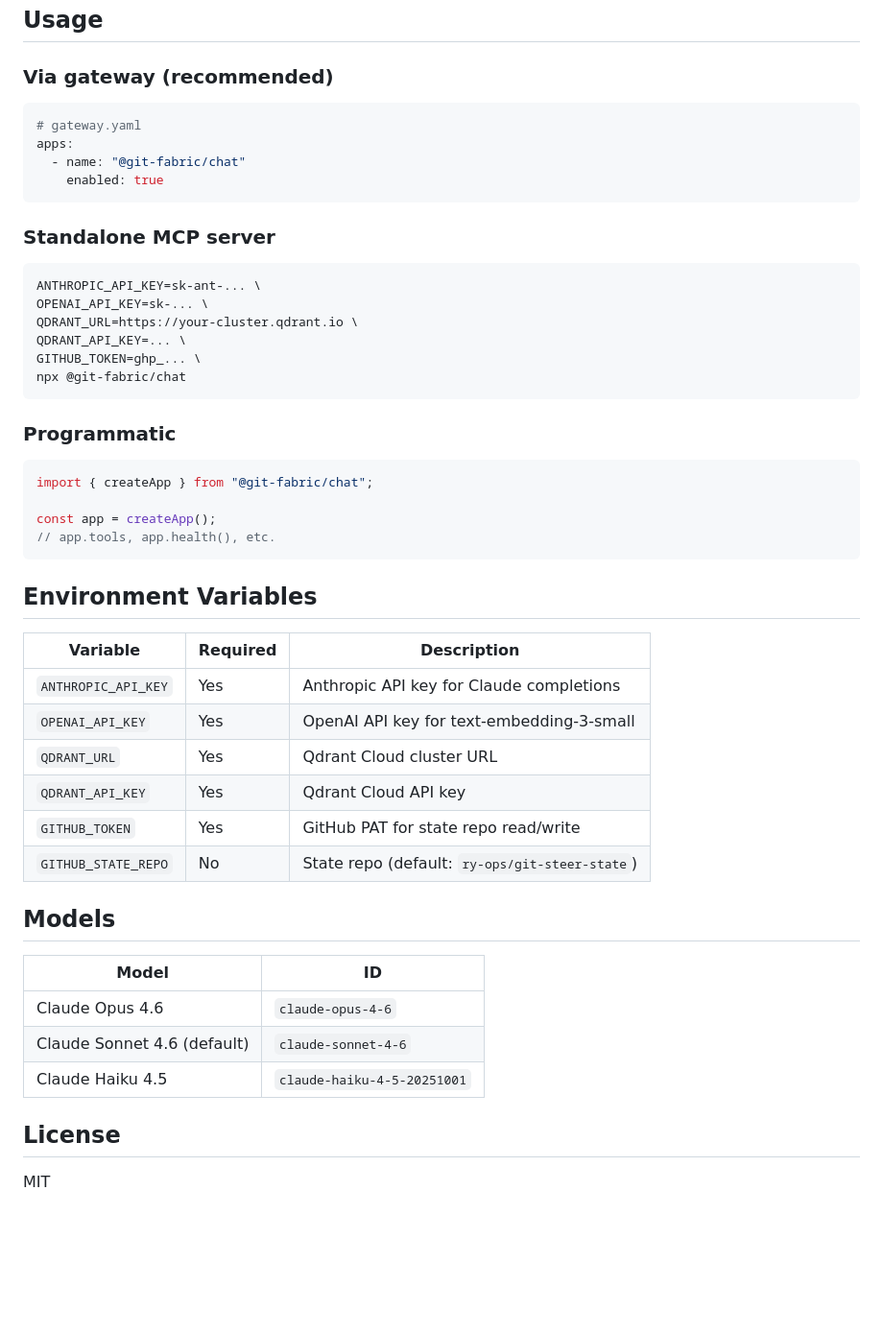
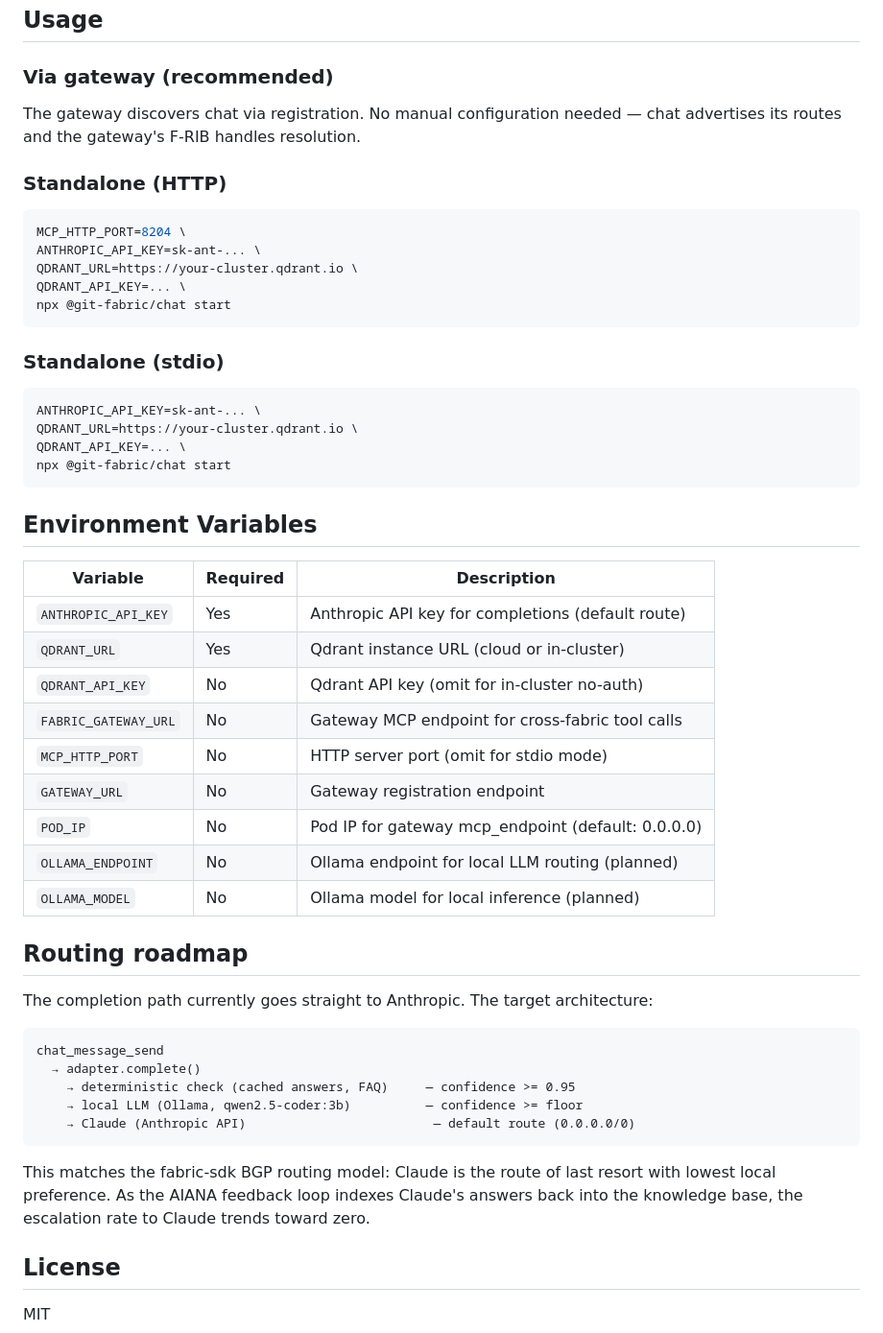
Before and after one commit to git-fabric/chat, a Markdown page: README.md, the part around one of its changes. Shown at 96% size. Rendered like a GitHub page; blank space fills up the shorter version.

````diff
--- a/README.md
+++ b/README.md
@@ -51,51 +68,54 @@ Surface            →  app.ts (FabricApp factory)
 
 ### Via gateway (recommended)
 
-```yaml
-# gateway.yaml
-apps:
-  - name: "@git-fabric/chat"
-    enabled: true
+The gateway discovers chat via registration. No manual configuration needed — chat advertises its routes and the gateway's F-RIB handles resolution.
+
+### Standalone (HTTP)
+
+```bash
+MCP_HTTP_PORT=8204 \
+ANTHROPIC_API_KEY=sk-ant-... \
+QDRANT_URL=https://your-cluster.qdrant.io \
+QDRANT_API_KEY=... \
+npx @git-fabric/chat start
 ```
 
-### Standalone MCP server
+### Standalone (stdio)
 
 ```bash
 ANTHROPIC_API_KEY=sk-ant-... \
-OPENAI_API_KEY=sk-... \
 QDRANT_URL=https://your-cluster.qdrant.io \
 QDRANT_API_KEY=... \
-GITHUB_TOKEN=ghp_... \
-npx @git-fabric/chat
-```
-
-### Programmatic
-
-```typescript
-import { createApp } from "@git-fabric/chat";
-
-const app = createApp();
-// app.tools, app.health(), etc.
+npx @git-fabric/chat start
 ```
 
 ## Environment Variables
 
 | Variable | Required | Description |
 |----------|----------|-------------|
-| `ANTHROPIC_API_KEY` | Yes | Anthropic API key for Claude completions |
-| `OPENAI_API_KEY` | Yes | OpenAI API key for text-embedding-3-small |
-| `QDRANT_URL` | Yes | Qdrant Cloud cluster URL |
-| `QDRANT_API_KEY` | Yes | Qdrant Cloud API key |
-| `GITHUB_TOKEN` | Yes | GitHub PAT for state repo read/write |
-| `GITHUB_STATE_REPO` | No | State repo (default: `ry-ops/git-steer-state`) |
+| `ANTHROPIC_API_KEY` | Yes | Anthropic API key for completions (default route) |
+| `QDRANT_URL` | Yes | Qdrant instance URL (cloud or in-cluster) |
+| `QDRANT_API_KEY` | No | Qdrant API key (omit for in-cluster no-auth) |
+| `FABRIC_GATEWAY_URL` | No | Gateway MCP endpoint for cross-fabric tool calls |
+| `MCP_HTTP_PORT` | No | HTTP server port (omit for stdio mode) |
+| `GATEWAY_URL` | No | Gateway registration endpoint |
+| `POD_IP` | No | Pod IP for gateway mcp_endpoint (default: 0.0.0.0) |
+| `OLLAMA_ENDPOINT` | No | Ollama endpoint for local LLM routing (planned) |
+| `OLLAMA_MODEL` | No | Ollama model for local inference (planned) |
 
-## Models
+## Routing roadmap
 
-| Model | ID |
-|-------|----|
-| Claude Opus 4.6 | `claude-opus-4-6` |
-| Claude Sonnet 4.6 (default) | `claude-sonnet-4-6` |
-| Claude Haiku 4.5 | `claude-haiku-4-5-20251001` |
+The completion path currently goes straight to Anthropic. The target architecture:
+
+```
+chat_message_send
+  → adapter.complete()
+    → deterministic check (cached answers, FAQ)     — confidence >= 0.95
+    → local LLM (Ollama, qwen2.5-coder:3b)          — confidence >= floor
+    → Claude (Anthropic API)                         — default route (0.0.0.0/0)
+```
+
+This matches the fabric-sdk BGP routing model: Claude is the route of last resort with lowest local preference. As the AIANA feedback loop indexes Claude's answers back into the knowledge base, the escalation rate to Claude trends toward zero.
 
 ## License
 
````
Also changed, not shown: other parts of README.md (+33 -16 lines).
